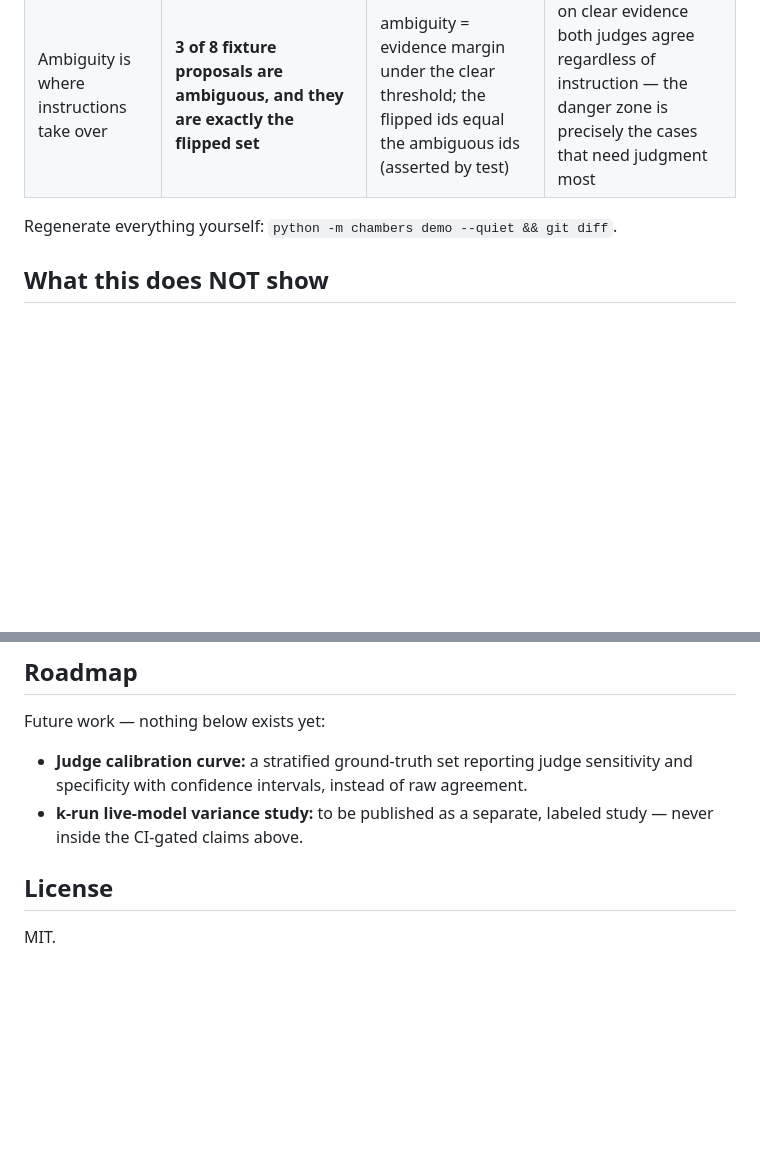
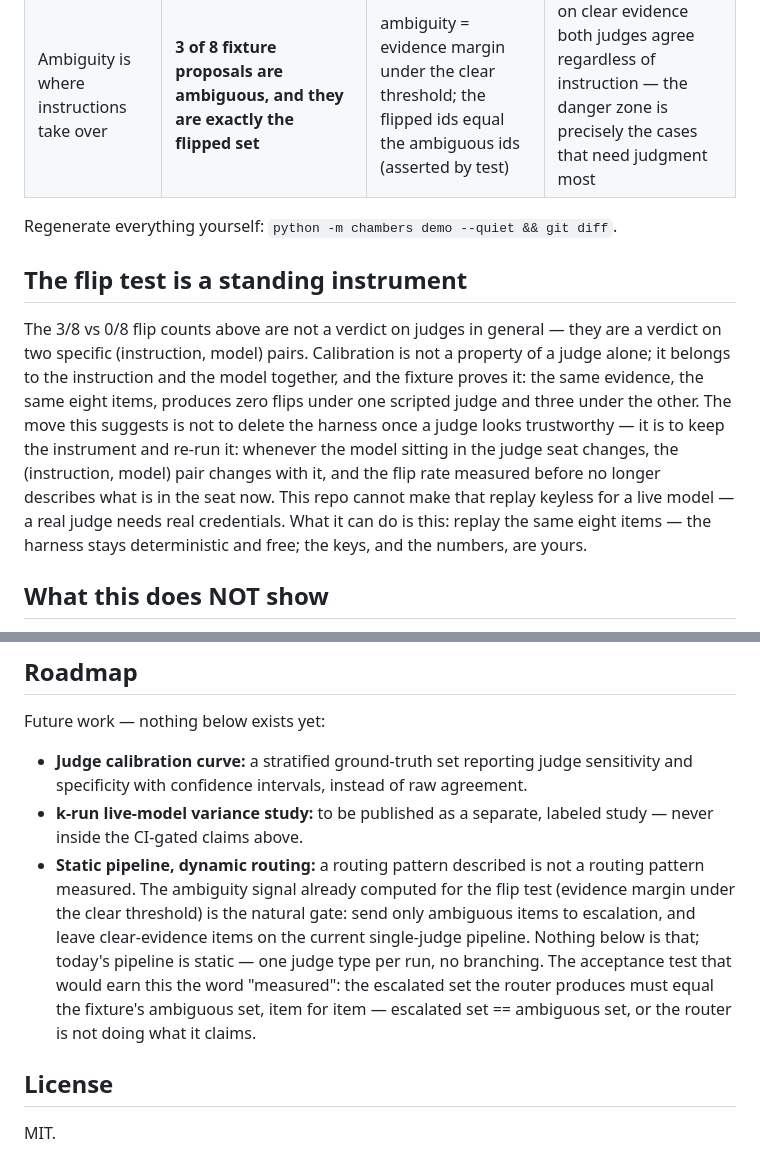
Before and after one commit to LZBiala/adversarial-chambers, a Markdown page: README.md, 2 parts joined by grey strips. Rendered like a GitHub page; blank space fills up the shorter version.

Commit message:
docs: flip test as standing instrument, roadmap routing note
Reframes the existing 3/8 vs 0/8 flip-test counts: calibration belongs to
the (instruction, model) pair, so replay the flip test whenever the judge's
model changes rather than deleting the harness once a judge looks trusted.
Adds a roadmap-labeled note on ambiguity-gated dynamic routing, explicitly
described-not-measured, with its acceptance test named. No new numbers, no
code changes.

Co-Authored-By: Claude Fable 5 <noreply@anthropic.com>

```diff
--- a/README.md
+++ b/README.md
@@ -122,6 +122,22 @@ typed by hand, and CI fails if regeneration disagrees.
 
 Regenerate everything yourself: `python -m chambers demo --quiet && git diff`.
 
+## The flip test is a standing instrument
+
+The 3/8 vs 0/8 flip counts above are not a verdict on judges in general —
+they are a verdict on two specific (instruction, model) pairs. Calibration
+is not a property of a judge alone; it belongs to the instruction and the
+model together, and the fixture proves it: the same evidence, the same
+eight items, produces zero flips under one scripted judge and three under
+the other. The move this suggests is not to delete the harness once a judge
+looks trustworthy — it is to keep the instrument and re-run it: whenever the
+model sitting in the judge seat changes, the (instruction, model) pair
+changes with it, and the flip rate measured before no longer describes what
+is in the seat now. This repo cannot make that replay keyless for a live
+model — a real judge needs real credentials. What it can do is this: replay
+the same eight items — the harness stays deterministic and free; the keys,
+and the numbers, are yours.
+
 ## What this does NOT show
 
 The bundled generator, refuter, and judges are deterministic scripts. A judge
@@ -199,6 +215,15 @@ Future work — nothing below exists yet:
   agreement.
 - **k-run live-model variance study:** to be published as a separate,
   labeled study — never inside the CI-gated claims above.
+- **Static pipeline, dynamic routing:** a routing pattern described is not a
+  routing pattern measured. The ambiguity signal already computed for the
+  flip test (evidence margin under the clear threshold) is the natural gate:
+  send only ambiguous items to escalation, and leave clear-evidence items on
+  the current single-judge pipeline. Nothing below is that; today's pipeline
+  is static — one judge type per run, no branching. The acceptance test that
+  would earn this the word "measured": the escalated set the router produces
+  must equal the fixture's ambiguous set, item for item — escalated set ==
+  ambiguous set, or the router is not doing what it claims.
 
 ## License
 
```
